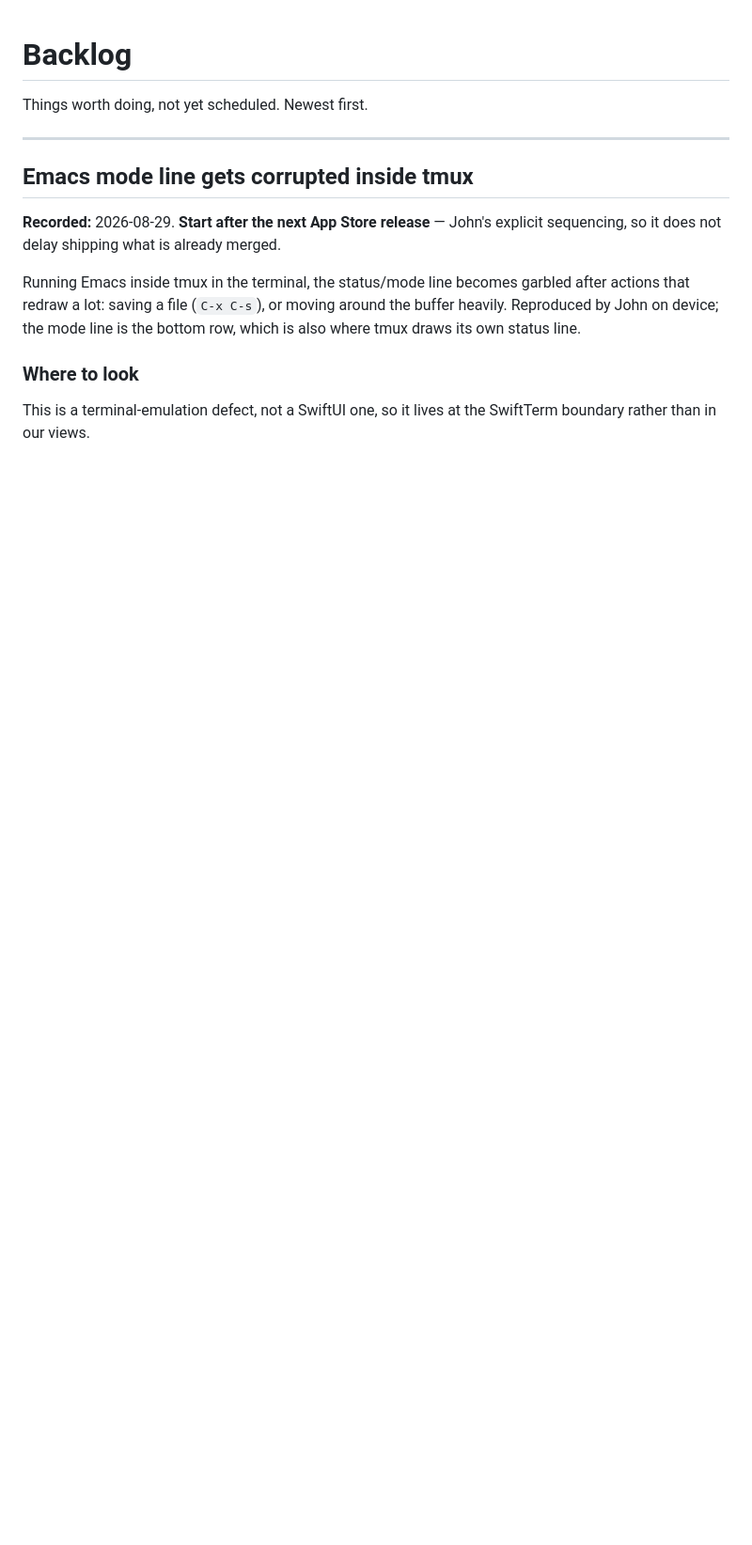
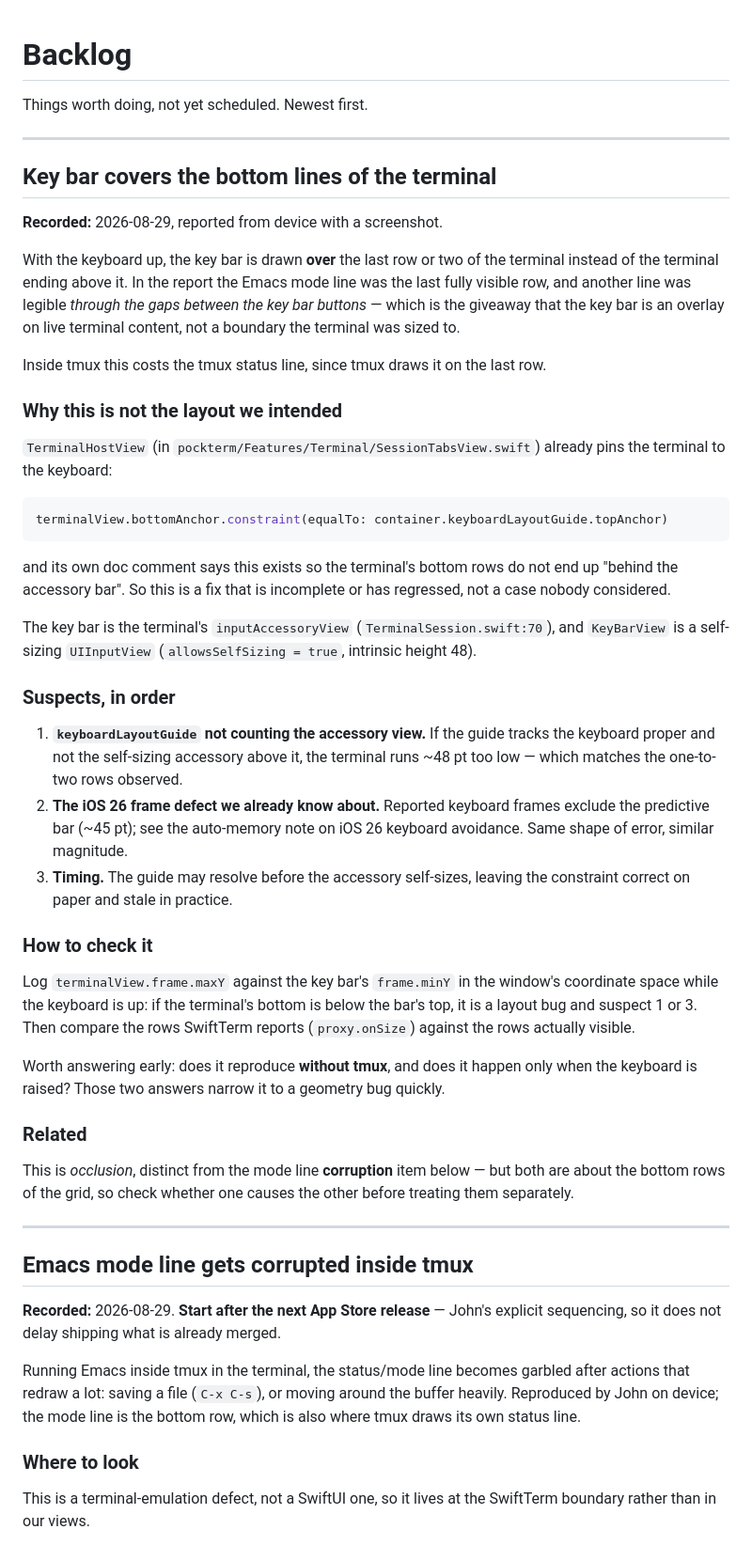
Before and after one commit to jhancock1975/pockterm, a Markdown page: docs/backlog.md, the part around the change. Shown at 94% size. Drawn GitHub-style; blank space fills up the shorter version.

Commit message:
Add backlog item: key bar covers the bottom lines of the terminal (#58)
Reported from device. With the keyboard up, the key bar is drawn over the last
row or two rather than the terminal ending above it — terminal content is
legible through the gaps between the buttons, which is what identifies it as an
overlay on live content. Inside tmux that costs the status line.

Notes that TerminalHostView already pins the terminal to
keyboardLayoutGuide.topAnchor for exactly this reason, so it is an incomplete
or regressed fix rather than an unconsidered case, and lists the suspects:
the guide not accounting for the self-sizing inputAccessoryView, the known
iOS 26 frame defect that excludes the predictive bar, or the guide resolving
before the accessory sizes itself. Includes the frame comparison that tells
them apart, and cross-references the mode line corruption item since both
concern the bottom rows.

````diff
--- a/docs/backlog.md
+++ b/docs/backlog.md
@@ -1,6 +1,66 @@
 # Backlog
 
 Things worth doing, not yet scheduled. Newest first.
+
+---
+
+## Key bar covers the bottom lines of the terminal
+
+**Recorded:** 2026-08-29, reported from device with a screenshot.
+
+With the keyboard up, the key bar is drawn **over** the last row or two of the
+terminal instead of the terminal ending above it. In the report the Emacs mode
+line was the last fully visible row, and another line was legible *through the
+gaps between the key bar buttons* — which is the giveaway that the key bar is
+an overlay on live terminal content, not a boundary the terminal was sized to.
+
+Inside tmux this costs the tmux status line, since tmux draws it on the last
+row.
+
+### Why this is not the layout we intended
+
+`TerminalHostView` (in `pockterm/Features/Terminal/SessionTabsView.swift`)
+already pins the terminal to the keyboard:
+
+```swift
+terminalView.bottomAnchor.constraint(equalTo: container.keyboardLayoutGuide.topAnchor)
+```
+
+and its own doc comment says this exists so the terminal's bottom rows do not
+end up "behind the accessory bar". So this is a fix that is incomplete or has
+regressed, not a case nobody considered.
+
+The key bar is the terminal's `inputAccessoryView`
+(`TerminalSession.swift:70`), and `KeyBarView` is a self-sizing `UIInputView`
+(`allowsSelfSizing = true`, intrinsic height 48).
+
+### Suspects, in order
+
+1. **`keyboardLayoutGuide` not counting the accessory view.** If the guide
+   tracks the keyboard proper and not the self-sizing accessory above it, the
+   terminal runs ~48 pt too low — which matches the one-to-two rows observed.
+2. **The iOS 26 frame defect we already know about.** Reported keyboard frames
+   exclude the predictive bar (~45 pt); see the auto-memory note on iOS 26
+   keyboard avoidance. Same shape of error, similar magnitude.
+3. **Timing.** The guide may resolve before the accessory self-sizes, leaving
+   the constraint correct on paper and stale in practice.
+
+### How to check it
+
+Log `terminalView.frame.maxY` against the key bar's `frame.minY` in the
+window's coordinate space while the keyboard is up: if the terminal's bottom is
+below the bar's top, it is a layout bug and suspect 1 or 3. Then compare the
+rows SwiftTerm reports (`proxy.onSize`) against the rows actually visible.
+
+Worth answering early: does it reproduce **without tmux**, and does it happen
+only when the keyboard is raised? Those two answers narrow it to a geometry
+bug quickly.
+
+### Related
+
+This is *occlusion*, distinct from the mode line **corruption** item below —
+but both are about the bottom rows of the grid, so check whether one causes the
+other before treating them separately.
 
 ---
 
````
